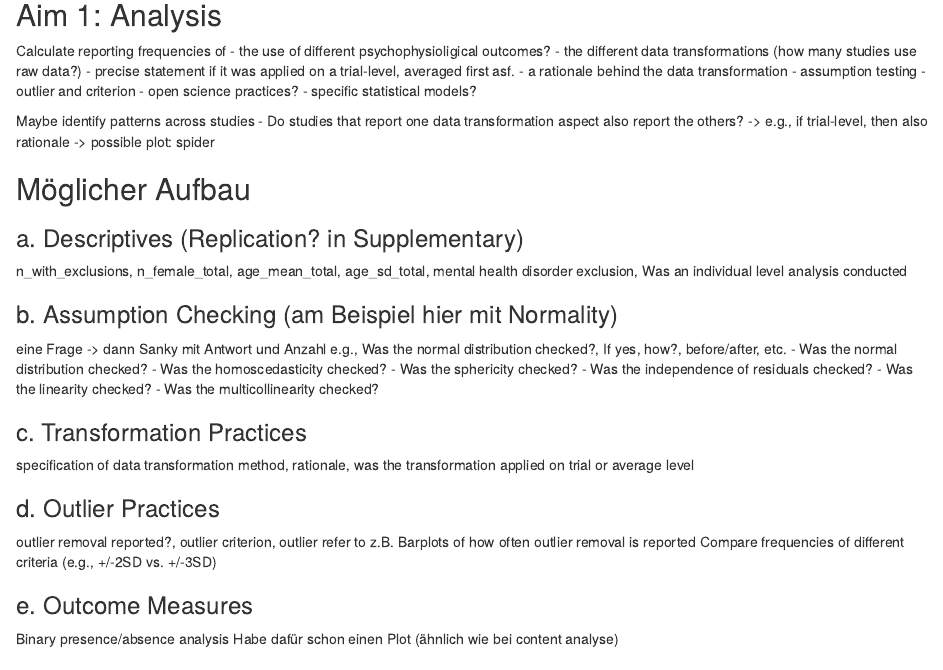
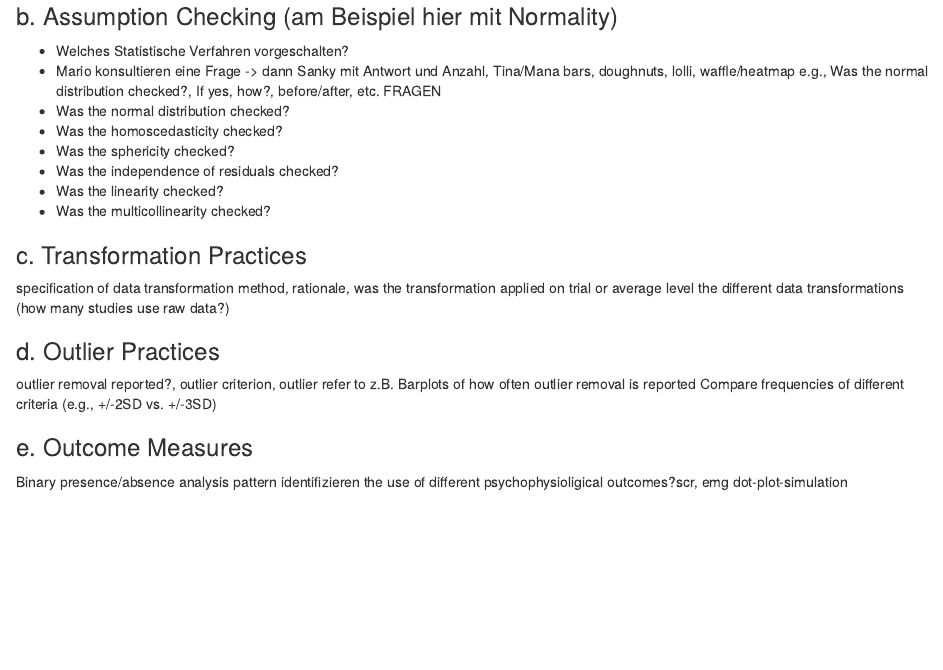
Before and after one commit to alkoppold/data_transformation, an R Markdown document (lit_manuscript/03_DTproject_lit_results.Rmd): the page in a window 1100 px wide, from 470 px down before the commit and from 750 px down after it. Rendered offline with R 4.5, knitr and Pandoc, with nearby package versions.

Commit message:
maren alina brainstorming changes

```diff
--- a/lit_manuscript/03_DTproject_lit_results.Rmd
+++ b/lit_manuscript/03_DTproject_lit_results.Rmd
@@ -26,8 +26,6 @@ Second, to systematically extract data transformation procedures used in the fie
 ## Aim 1: Analysis
 
 Calculate reporting frequencies of
-- the use of different psychophysioligical outcomes?
-- the different data transformations (how many studies use raw data?)
 - precise statement if it was applied on a trial-level, averaged first asf.
 - a rationale behind the data transformation
 - assumption testing
@@ -44,8 +42,10 @@ Maybe identify patterns across studies
 n_with_exclusions, n_female_total, age_mean_total, age_sd_total, mental health disorder exclusion, Was an individual level analysis conducted
 
 ### b. Assumption Checking (am Beispiel hier mit Normality)
-eine Frage -> dann Sanky mit Antwort und Anzahl
-e.g., Was the normal distribution checked?, If yes, how?, before/after, etc.
+- Welches Statistische Verfahren vorgeschalten?
+- Mario konsultieren
+eine Frage -> dann Sanky mit Antwort und Anzahl, Tina/Mana bars, doughnuts, lolli, waffle/heatmap e.g., Was the normal distribution checked?, If yes, how?, before/after, etc.
+FRAGEN
 - Was the normal distribution checked?
 - Was the homoscedasticity checked?
 - Was the sphericity checked?
@@ -55,6 +55,7 @@ e.g., Was the normal distribution checked?, If yes, how?, before/after, etc.
 
 ### c. Transformation Practices
 specification of data transformation method, rationale, was the transformation applied on trial or average level
+the different data transformations (how many studies use raw data?)
 
 ### d. Outlier Practices
 outlier removal reported?, outlier criterion, outlier refer to
@@ -63,7 +64,9 @@ Compare frequencies of different criteria (e.g., +/-2SD vs. +/-3SD)
 
 ### e. Outcome Measures
 Binary presence/absence analysis
-Habe dafür schon einen Plot (ähnlich wie bei content analyse)
+pattern identifizieren
+the use of different psychophysioligical outcomes?scr, emg
+dot-plot-simulation
 
 ### f. Statistical Models
 Statistical model, Main statistical test, further specification
```
Also changed, not shown: figures/dot_plot_simulation.jpeg, lit_manuscript/03_DTproject_lit_results.Rmd (1 more changed lines).
